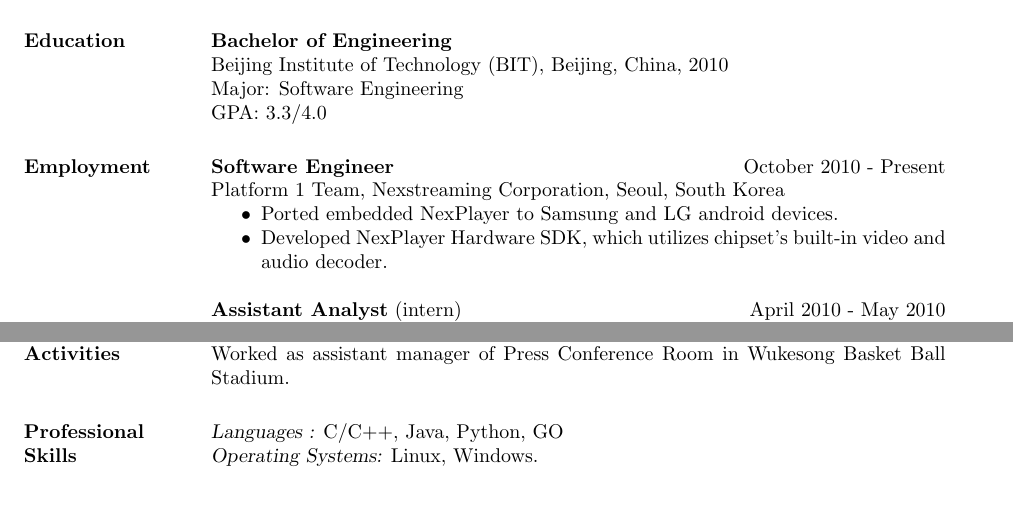
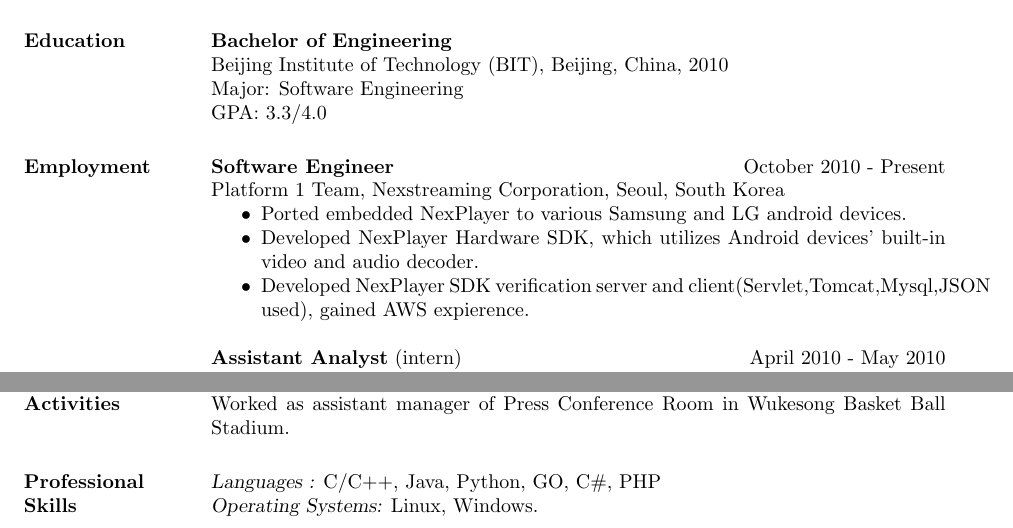
Before and after one commit to WangDequan/kimamerica, a LaTeX CV (cv/JinZheyu.tex): two parts of page 1 of 2, joined at a grey line, cut so that both start at the same text, the shorter picture padded with empty space. Compiled offline with pdfLaTeX.

Commit message:
CV update

```diff
--- a/cv/JinZheyu.tex
+++ b/cv/JinZheyu.tex
@@ -30,8 +30,9 @@
 				{ \bf Software Engineer} \hfill October 2010 - Present \\
                 Platform 1 Team, Nexstreaming Corporation, Seoul, South Korea
                  \begin{itemize}  \itemsep -2pt %reduce space between items
-                 \item Ported embedded NexPlayer to Samsung and LG android devices.
-                \item   Developed NexPlayer Hardware SDK, which utilizes chipset's built-in video and audio decoder.
+                 \item Ported embedded NexPlayer to various Samsung and LG android devices.
+                \item   Developed NexPlayer Hardware SDK, which utilizes Android devices' built-in video and audio decoder.
+				\item   Developed NexPlayer SDK verification server and client(Servlet,Tomcat,Mysql,JSON used), gained AWS expierence.
                 \end{itemize}
 
                 {\bf Assistant Analyst} (intern)\hfill            April 2010 - May 2010 \\
@@ -63,7 +64,7 @@
 				{ \bf Volunteer of 2008 Beijing Olympic.} \hfill July 2008 - August 2008 \\
                  Worked as assistant manager of Press Conference Room in Wukesong Basket Ball Stadium.
 
- \section{Professional \\ Skills} {\sl Languages :} C/C++, Java, Python, GO\\
+ \section{Professional \\ Skills} {\sl Languages :} C/C++, Java, Python, GO, C\#, PHP \\
                 {\sl Operating Systems:} Linux, Windows.
 
 \section{Honors and Awards }
```
Also changed, not shown: cv/JinZheyu.pdf, 2 other files.
